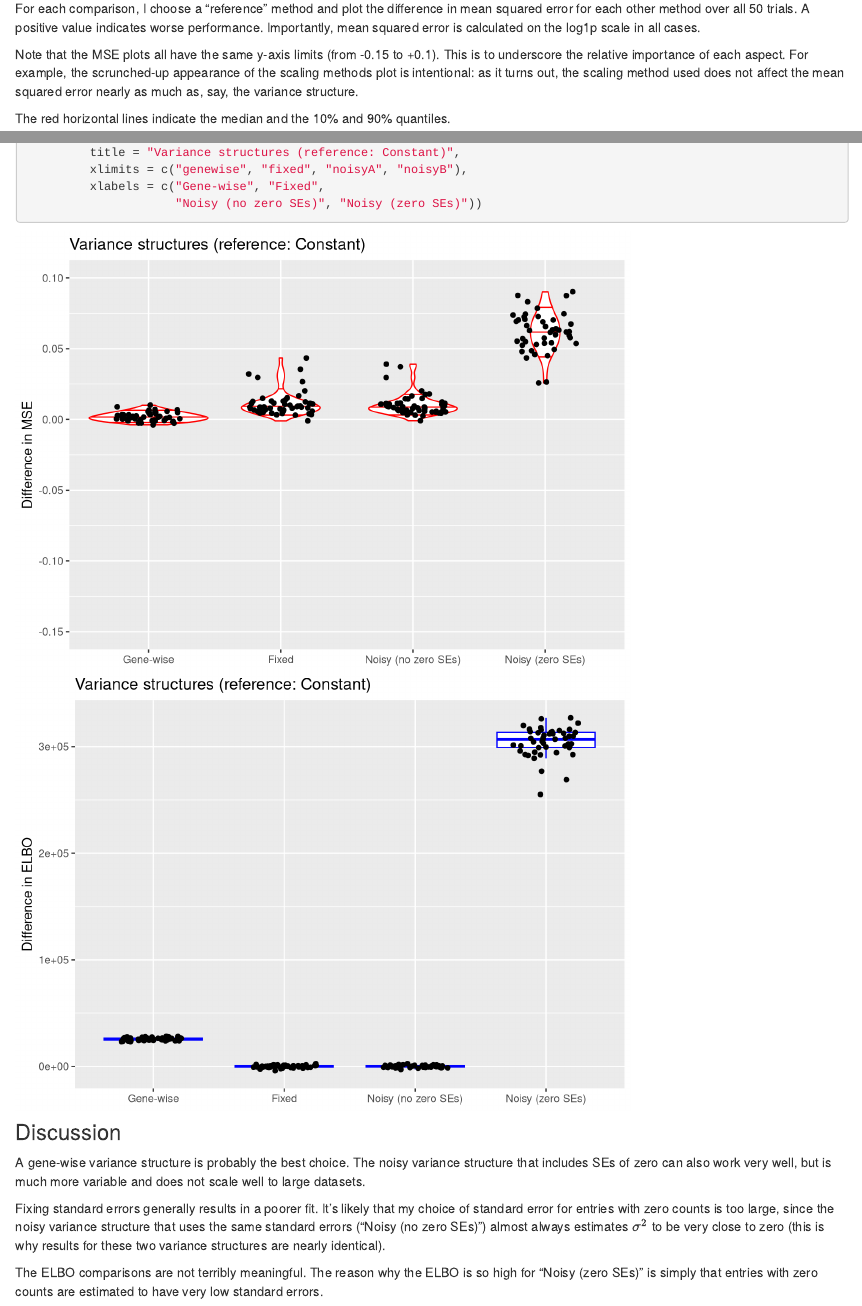
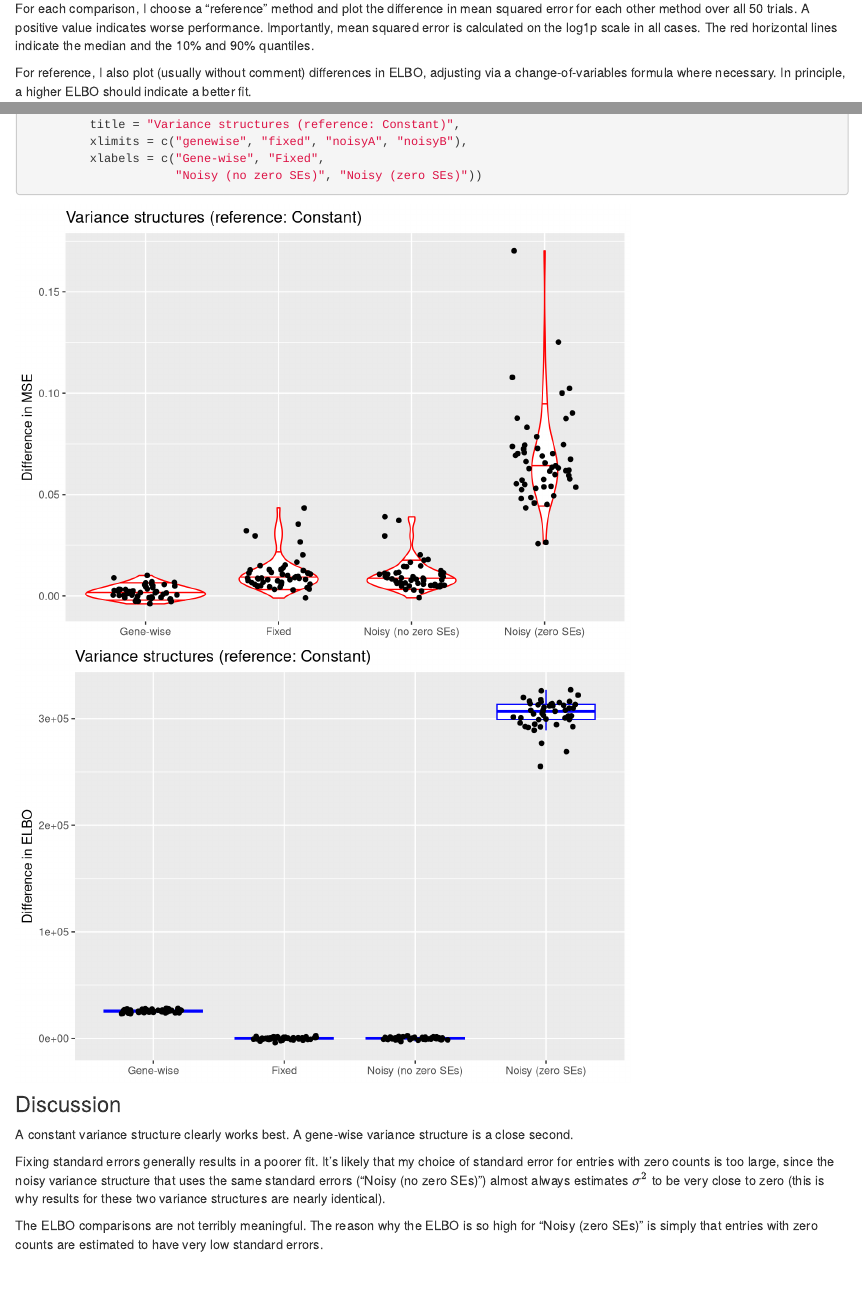
Before and after one commit to willwerscheid/scFLASH, an R Markdown document (analysis/sc_comparisons.Rmd): the page in a window 1100 px wide, from 7770 px down, and a second part further down, joined at a grey line. Rendered offline with R 4.5, knitr and Pandoc, with nearby package versions; drawn as R Markdown's standard HTML page in place of the format the file asks for; code that draws random numbers runs with fixed seeds of ours.

Commit message:
workflowr::wflow_publish("analysis/sc_comparisons.Rmd")

```diff
--- a/analysis/sc_comparisons.Rmd
+++ b/analysis/sc_comparisons.Rmd
@@ -34,11 +34,7 @@ allres <- readRDS("./output/sc_comparisons/allres.rds")
 
 ## Introduction to plots
 
-For each comparison, I choose a "reference" method and plot the difference in mean squared error for each other method over all 50 trials. A positive value indicates worse performance. Importantly, mean squared error is calculated on the log1p scale in all cases.
-
-Note that the MSE plots all have the same y-axis limits (from -0.15 to +0.1). This is to underscore the relative importance of each aspect. For example, the scrunched-up appearance of the scaling methods plot is intentional: as it turns out, the scaling method used does not affect the mean squared error nearly as much as, say, the variance structure.
-
-The red horizontal lines indicate the median and the 10% and 90% quantiles.
+For each comparison, I choose a "reference" method and plot the difference in mean squared error for each other method over all 50 trials. A positive value indicates worse performance. Importantly, mean squared error is calculated on the log1p scale in all cases. The red horizontal lines indicate the median and the 10% and 90% quantiles.
 
 For reference, I also plot (usually without comment) differences in ELBO, adjusting via a change-of-variables formula where necessary. In principle, a higher ELBO should indicate a better fit.
 
@@ -126,7 +121,7 @@ do.plots(allres$var.df, ref.lvl = "constant",
 
 ### Discussion
 
-A gene-wise variance structure is probably the best choice. The noisy variance structure that includes SEs of zero can also work very well, but is much more variable and does not scale well to large datasets.
+A constant variance structure clearly works best. A gene-wise variance structure is a close second.
 
 Fixing standard errors generally results in a poorer fit. It's likely that my choice of standard error for entries with zero counts is too large, since the noisy variance structure that uses the same standard errors ("Noisy (no zero SEs)") almost always estimates $\sigma^2$ to be very close to zero (this is why results for these two variance structures are nearly identical).
 
```
Also changed, not shown: analysis/sc_comparisons.Rmd (7 more changed lines).
